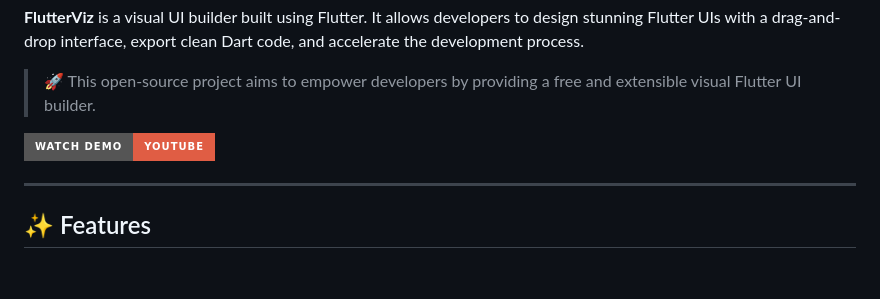
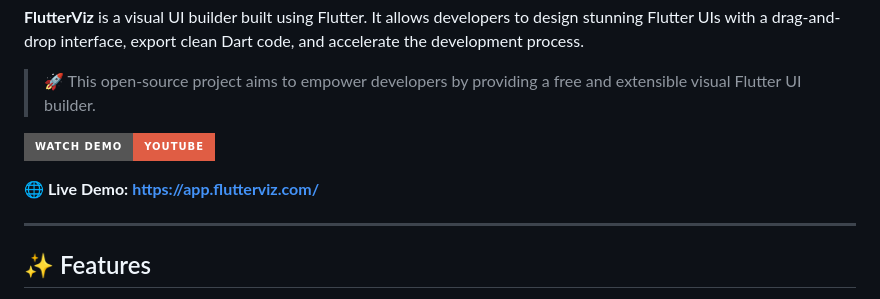
Before and after one commit to iqonic-design/flutter_viz, a Markdown page: README.md, the part around the change. Rendered like a GitHub page; badges without logos; blank space fills up the shorter version.

Commit message:
- Add FlutterViz link in README file

```diff
--- a/README.md
+++ b/README.md
@@ -7,6 +7,8 @@
 > 🚀 This open-source project aims to empower developers by providing a free and extensible visual Flutter UI builder.
 
 [![Watch on YouTube](https://img.shields.io/badge/Watch%20Demo-YouTube-red?logo=youtube&style=for-the-badge)](https://www.youtube.com/watch?v=CgIGPKeWYB0)
+
+**🌐 Live Demo:** **[https://app.flutterviz.com/](https://app.flutterviz.com/)**
 
 ---
 
```
